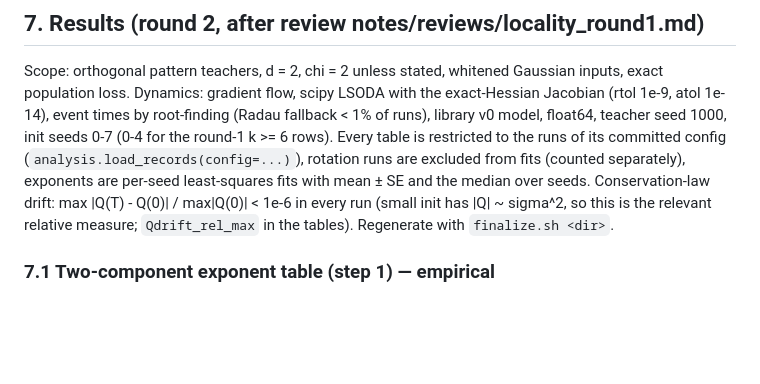
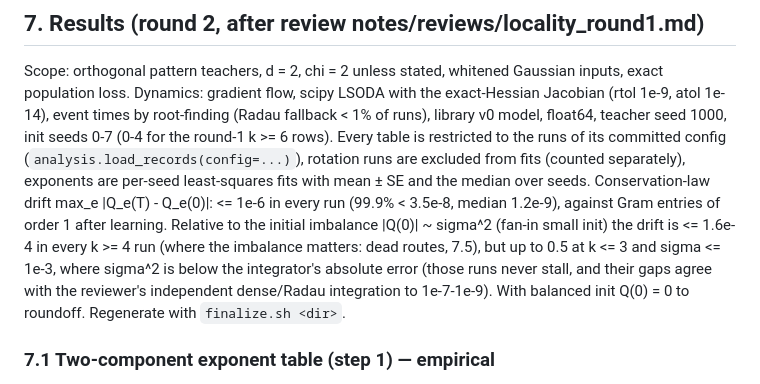
Before and after one commit to seamus-fallows/TTN-regimes, a Markdown page: notes/locality.md, the part around the change. Drawn GitHub-style; blank space fills up the shorter version.

Commit message:
locality round 2: correct conservation-drift statement

```diff
--- a/notes/locality.md
+++ b/notes/locality.md
@@ -206,9 +206,13 @@ loss. Dynamics: gradient flow, scipy LSODA with the exact-Hessian Jacobian (rtol
 times by root-finding (Radau fallback < 1% of runs), library v0 model, float64, teacher seed 1000, init seeds
 0-7 (0-4 for the round-1 k >= 6 rows). Every table is restricted to the runs of its committed config
 (`analysis.load_records(config=...)`), rotation runs are excluded from fits (counted separately), exponents
-are per-seed least-squares fits with mean ± SE and the median over seeds. Conservation-law drift: max
-|Q(T) - Q(0)| / max|Q(0)| < 1e-6 in every run (small init has |Q| ~ sigma^2, so this is the relevant
-relative measure; `Qdrift_rel_max` in the tables). Regenerate with `finalize.sh <dir>`.
+are per-seed least-squares fits with mean ± SE and the median over seeds. Conservation-law drift
+max_e |Q_e(T) - Q_e(0)|: <= 1e-6 in every run (99.9% < 3.5e-8, median 1.2e-9), against Gram entries of order 1
+after learning. Relative to the initial imbalance |Q(0)| ~ sigma^2 (fan-in small init) the drift is <= 1.6e-4 in
+every k >= 4 run (where the imbalance matters: dead routes, 7.5), but up to 0.5 at k <= 3 and sigma <= 1e-3, where
+sigma^2 is below the integrator's absolute error (those runs never stall, and their gaps agree with the reviewer's
+independent dense/Radau integration to 1e-7-1e-9). With balanced init Q(0) = 0 to roundoff. Regenerate with
+`finalize.sh <dir>`.
 
 ### 7.1 Two-component exponent table (step 1) — **empirical**
 
```
Also changed, not shown: agent-runs/locality/REPORT.md (+3 -1 lines).
